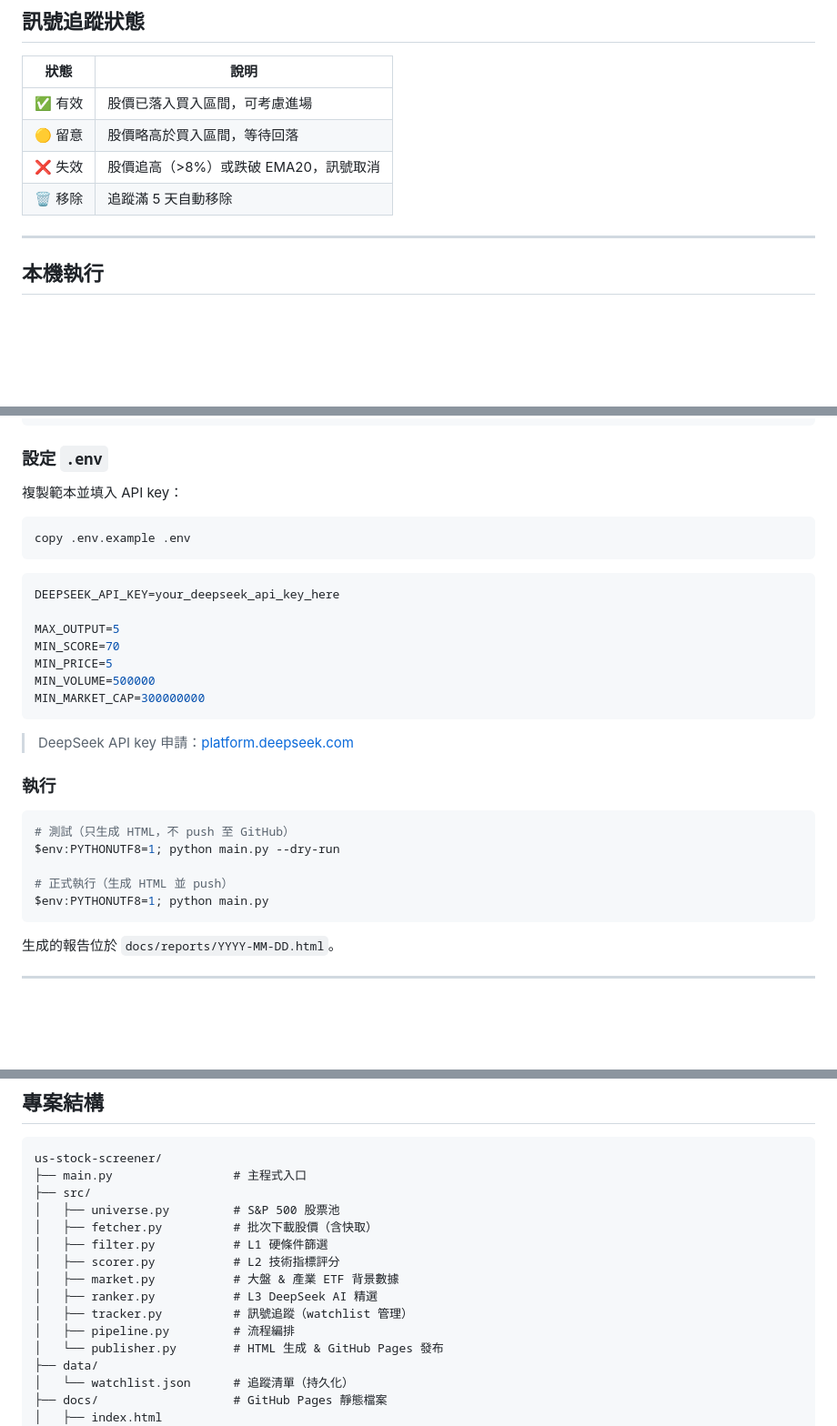
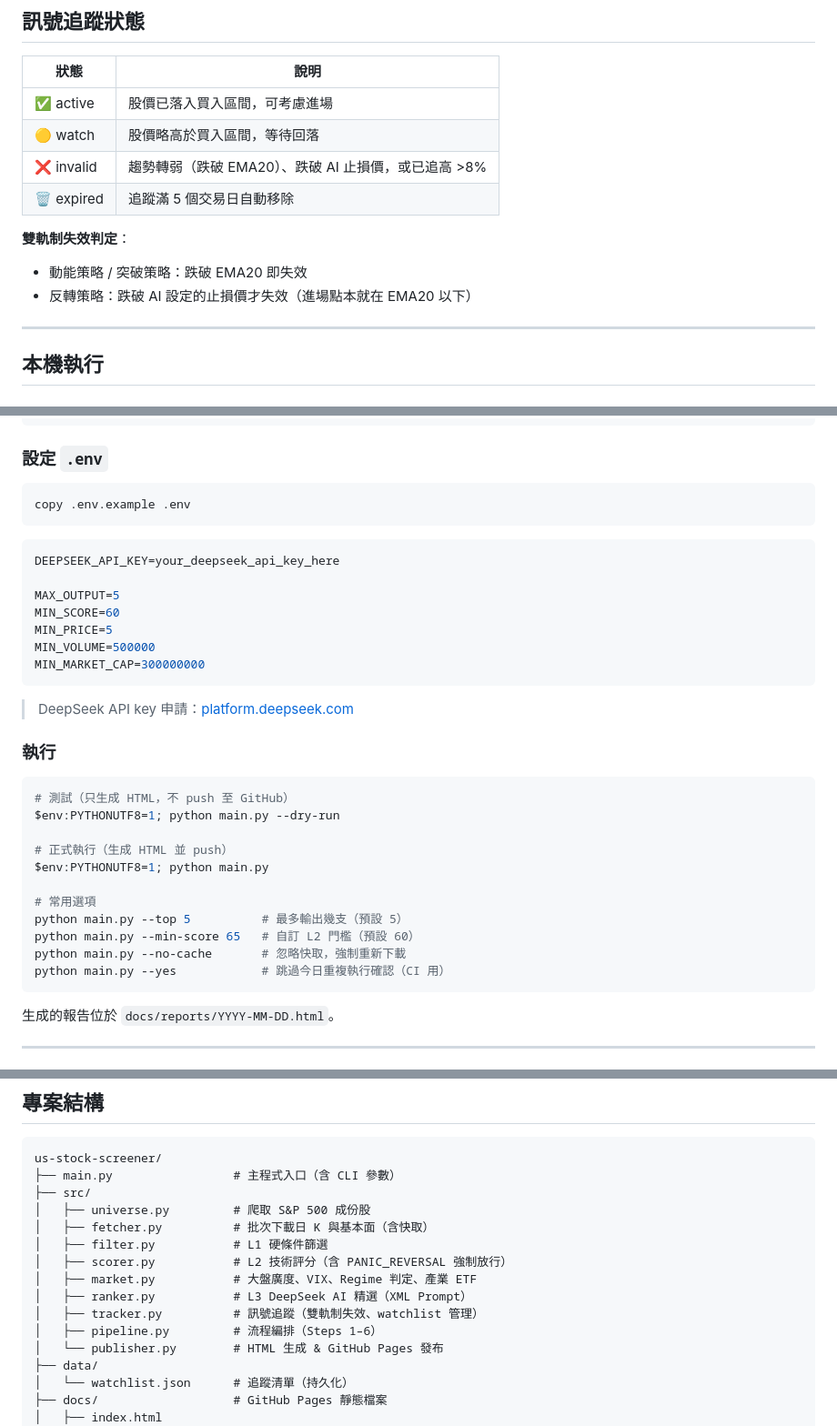
Before and after one commit to wcsy0827/us-stock-screener, a Markdown page: README.md, 3 parts joined by grey strips. Shown at 91% size. GitHub-like rendering; blank space fills up the shorter version.

````diff
--- a/README.md
+++ b/README.md
@@ -38,10 +83,14 @@ S&P 500（~503 支）
 
 | 狀態 | 說明 |
 |------|------|
-| ✅ 有效 | 股價已落入買入區間，可考慮進場 |
-| 🟡 留意 | 股價略高於買入區間，等待回落 |
-| ❌ 失效 | 股價追高（>8%）或跌破 EMA20，訊號取消 |
-| 🗑 移除 | 追蹤滿 5 天自動移除 |
+| ✅ active | 股價已落入買入區間，可考慮進場 |
+| 🟡 watch | 股價略高於買入區間，等待回落 |
+| ❌ invalid | 趨勢轉弱（跌破 EMA20）、跌破 AI 止損價，或已追高 >8% |
+| 🗑 expired | 追蹤滿 5 個交易日自動移除 |
+
+**雙軌制失效判定**：
+- 動能策略 / 突破策略：跌破 EMA20 即失效
+- 反轉策略：跌破 AI 設定的止損價才失效（進場點本就在 EMA20 以下）
 
 ---
 
@@ -64,8 +113,6 @@ pip install -r requirements.txt
 
 ### 設定 `.env`
 
-複製範本並填入 API key：
-
 ```powershell
 copy .env.example .env
 ```
@@ -74,7 +121,7 @@ copy .env.example .env
 DEEPSEEK_API_KEY=your_deepseek_api_key_here
 
 MAX_OUTPUT=5
-MIN_SCORE=70
+MIN_SCORE=60
 MIN_PRICE=5
 MIN_VOLUME=500000
 MIN_MARKET_CAP=300000000
@@ -90,6 +137,12 @@ $env:PYTHONUTF8=1; python main.py --dry-run
 
 # 正式執行（生成 HTML 並 push）
 $env:PYTHONUTF8=1; python main.py
+
+# 常用選項
+python main.py --top 5          # 最多輸出幾支（預設 5）
+python main.py --min-score 65   # 自訂 L2 門檻（預設 60）
+python main.py --no-cache       # 忽略快取，強制重新下載
+python main.py --yes            # 跳過今日重複執行確認（CI 用）
 ```
 
 生成的報告位於 `docs/reports/YYYY-MM-DD.html`。
@@ -122,16 +175,16 @@ $env:PYTHONUTF8=1; python main.py
 
 ```
 us-stock-screener/
-├── main.py                 # 主程式入口
+├── main.py                 # 主程式入口（含 CLI 參數）
 ├── src/
-│   ├── universe.py         # S&P 500 股票池
-│   ├── fetcher.py          # 批次下載股價（含快取）
+│   ├── universe.py         # 爬取 S&P 500 成份股
+│   ├── fetcher.py          # 批次下載日 K 與基本面（含快取）
 │   ├── filter.py           # L1 硬條件篩選
-│   ├── scorer.py           # L2 技術指標評分
-│   ├── market.py           # 大盤 & 產業 ETF 背景數據
-│   ├── ranker.py           # L3 DeepSeek AI 精選
-│   ├── tracker.py          # 訊號追蹤（watchlist 管理）
-│   ├── pipeline.py         # 流程編排
+│   ├── scorer.py           # L2 技術評分（含 PANIC_REVERSAL 強制放行）
+│   ├── market.py           # 大盤廣度、VIX、Regime 判定、產業 ETF
+│   ├── ranker.py           # L3 DeepSeek AI 精選（XML Prompt）
+│   ├── tracker.py          # 訊號追蹤（雙軌制失效、watchlist 管理）
+│   ├── pipeline.py         # 流程編排（Steps 1–6）
 │   └── publisher.py        # HTML 生成 & GitHub Pages 發布
 ├── data/
 │   └── watchlist.json      # 追蹤清單（持久化）
````
Also changed, not shown: other parts of README.md (+56 -11 lines).
